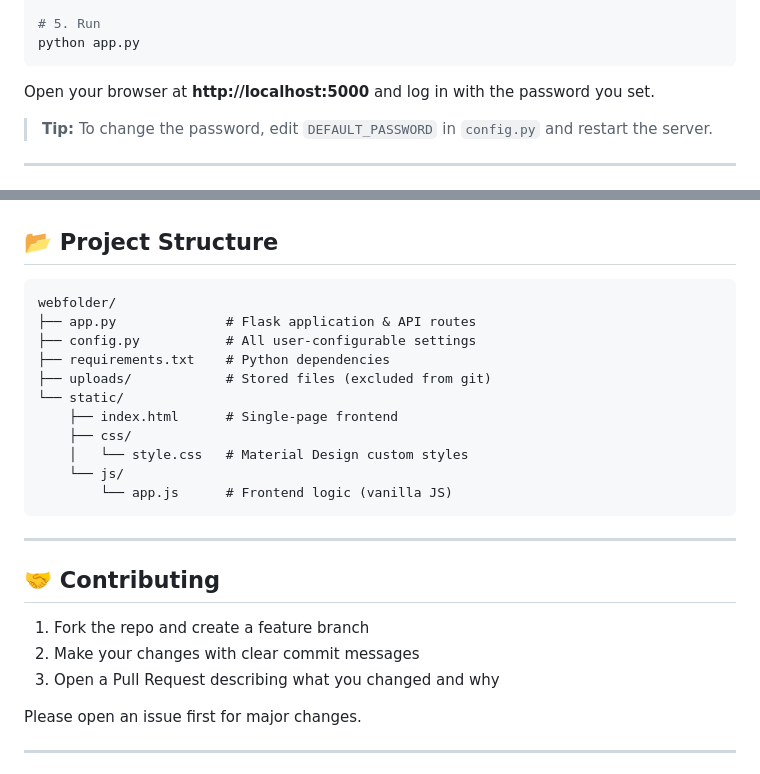
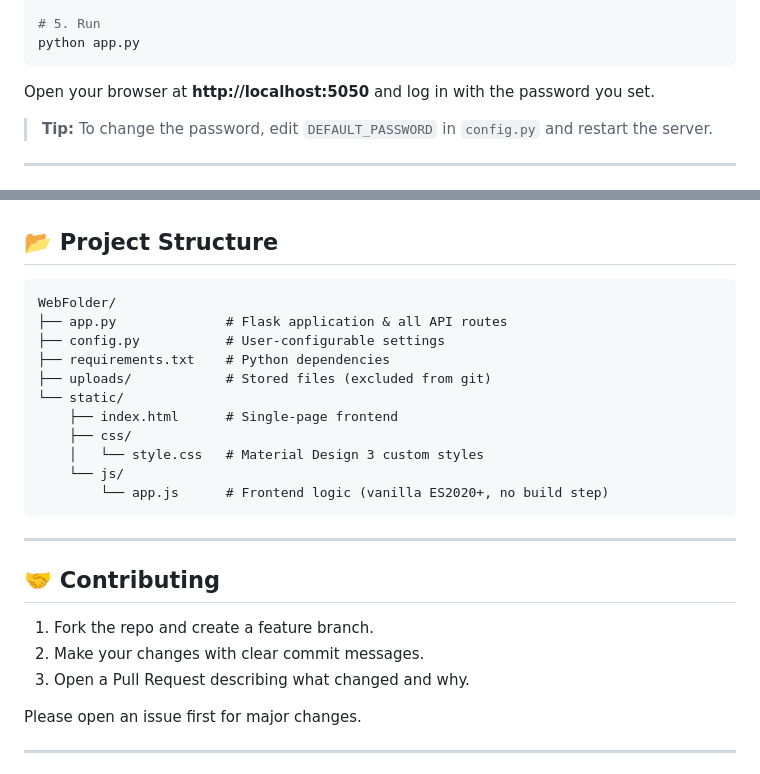
Before and after one commit to hzq1995/WebFolder, a Markdown page: README.md, 2 parts joined by grey strips. Drawn GitHub-style.

````diff
--- a/README.md
+++ b/README.md
@@ -55,7 +62,7 @@ pip install -r requirements.txt
 python app.py
 ```
 
-Open your browser at **http://localhost:5000** and log in with the password you set.
+Open your browser at **http://localhost:5050** and log in with the password you set.
 
 > **Tip:** To change the password, edit `DEFAULT_PASSWORD` in `config.py` and restart the server.
 
@@ -96,26 +135,26 @@ All endpoints are prefixed with `/api/` and require a valid `wf_token` cookie ex
 ## 📂 Project Structure
 
 ```
-webfolder/
-├── app.py              # Flask application & API routes
-├── config.py           # All user-configurable settings
+WebFolder/
+├── app.py              # Flask application & all API routes
+├── config.py           # User-configurable settings
 ├── requirements.txt    # Python dependencies
 ├── uploads/            # Stored files (excluded from git)
 └── static/
     ├── index.html      # Single-page frontend
     ├── css/
-    │   └── style.css   # Material Design custom styles
+    │   └── style.css   # Material Design 3 custom styles
     └── js/
-        └── app.js      # Frontend logic (vanilla JS)
+        └── app.js      # Frontend logic (vanilla ES2020+, no build step)
 ```
 
 ---
 
 ## 🤝 Contributing
 
-1. Fork the repo and create a feature branch
-2. Make your changes with clear commit messages
-3. Open a Pull Request describing what you changed and why
+1. Fork the repo and create a feature branch.
+2. Make your changes with clear commit messages.
+3. Open a Pull Request describing what changed and why.
 
 Please open an issue first for major changes.
 
````
Also changed, not shown: other parts of README.md (+51 -12 lines), static/webfolder.png, 5 other files.
